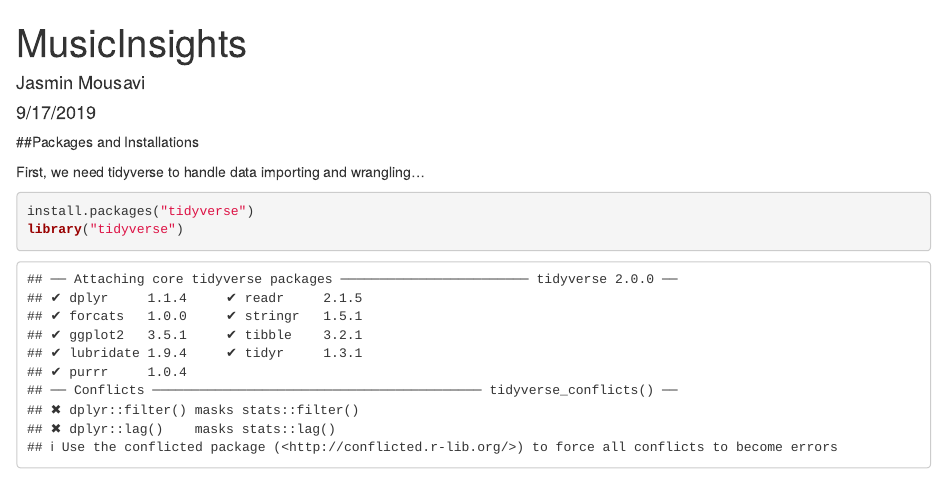
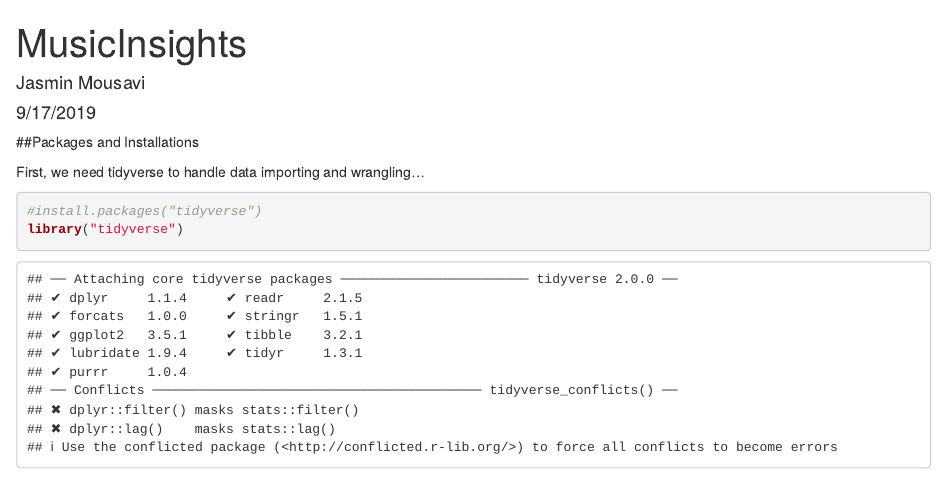
Before and after one commit to jmousavi/MusicInsights, an R Markdown document (MusicInsights.Rmd): the page in a window 1100 px wide, from its top. Rendered offline with R 4.5, knitr and Pandoc, with nearby package versions; some code elsewhere in the file could not run offline.

Commit message:
Finished Lab

````diff
--- a/MusicInsights.Rmd
+++ b/MusicInsights.Rmd
@@ -5,16 +5,13 @@ date: "9/17/2019"
 output: html_document
 ---
 
-```{r setup, include=FALSE}
-knitr::opts_chunk$set(echo = TRUE)
-```
 
 ##Packages and Installations
 
 First, we need tidyverse to handle data importing and wrangling...
 
 ```{r}
-install.packages("tidyverse")
+#install.packages("tidyverse")
 library("tidyverse")
 ```
 
````
Also changed, not shown: MusicInsightsLab1.pdf (added), MusicInsights.Rmd (4 more changed lines).
